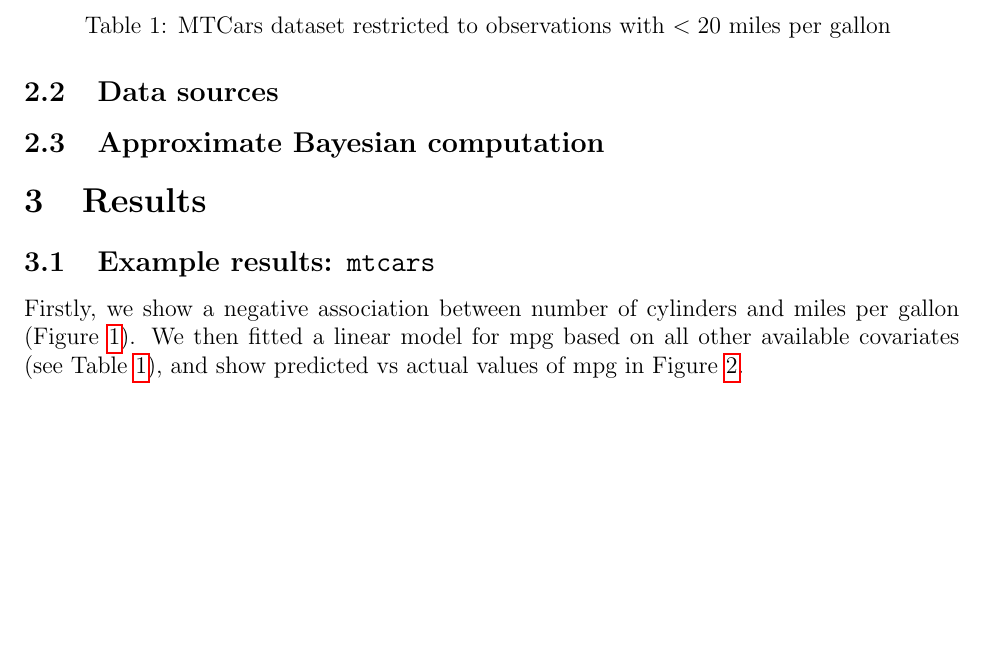
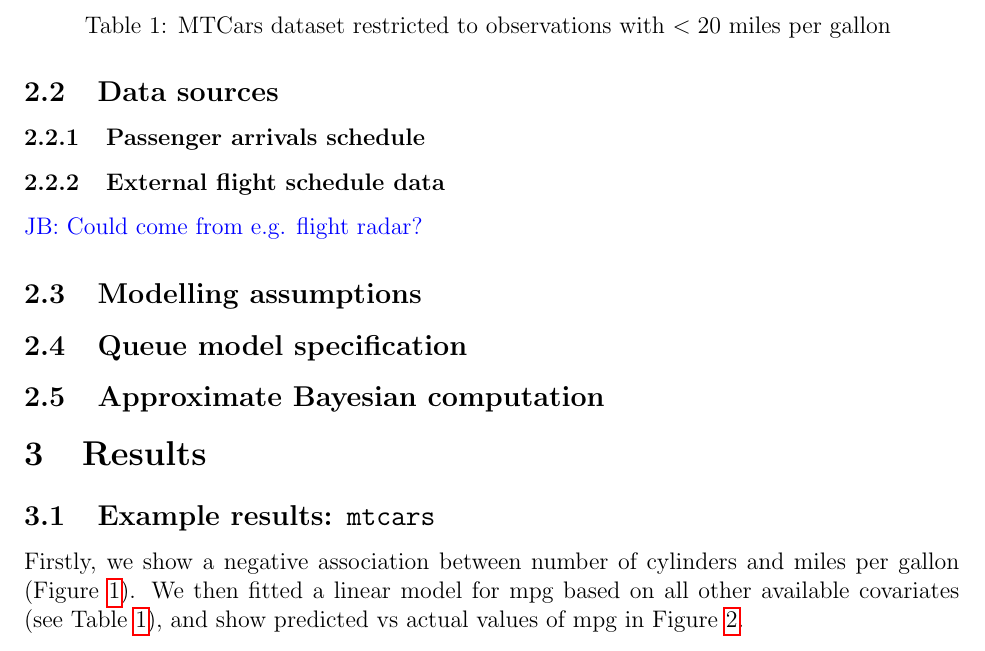
Before and after one commit to cobrbra/immigration_queue_simulation_edinburgh_airport, a LaTeX document (report/report.tex): part of page 2 of 4, cut so that both start at the same text, the shorter picture padded with empty space. Compiled offline with pdfLaTeX.

Commit message:
Updates from Overleaf

```diff
--- a/report/report.tex
+++ b/report/report.tex
@@ -61,6 +61,12 @@ We'll also pretend that we're only interested in doing this prediction for car m
 We take two modelling strategies, both based on linear models. Firstly, we model mpg as a function of number of cylinders alone, and then as a function of all other input covariates.
 
 \subsection{Data sources}
+\subsubsection{Passenger arrivals schedule}
+\subsubsection{External flight schedule data}
+\jbnote{Could come from e.g. flight radar?}
+\subsection{Modelling assumptions}
+
+\subsection{Queue model specification}
 \subsection{Approximate Bayesian computation}
 
 \section{Results}
```
